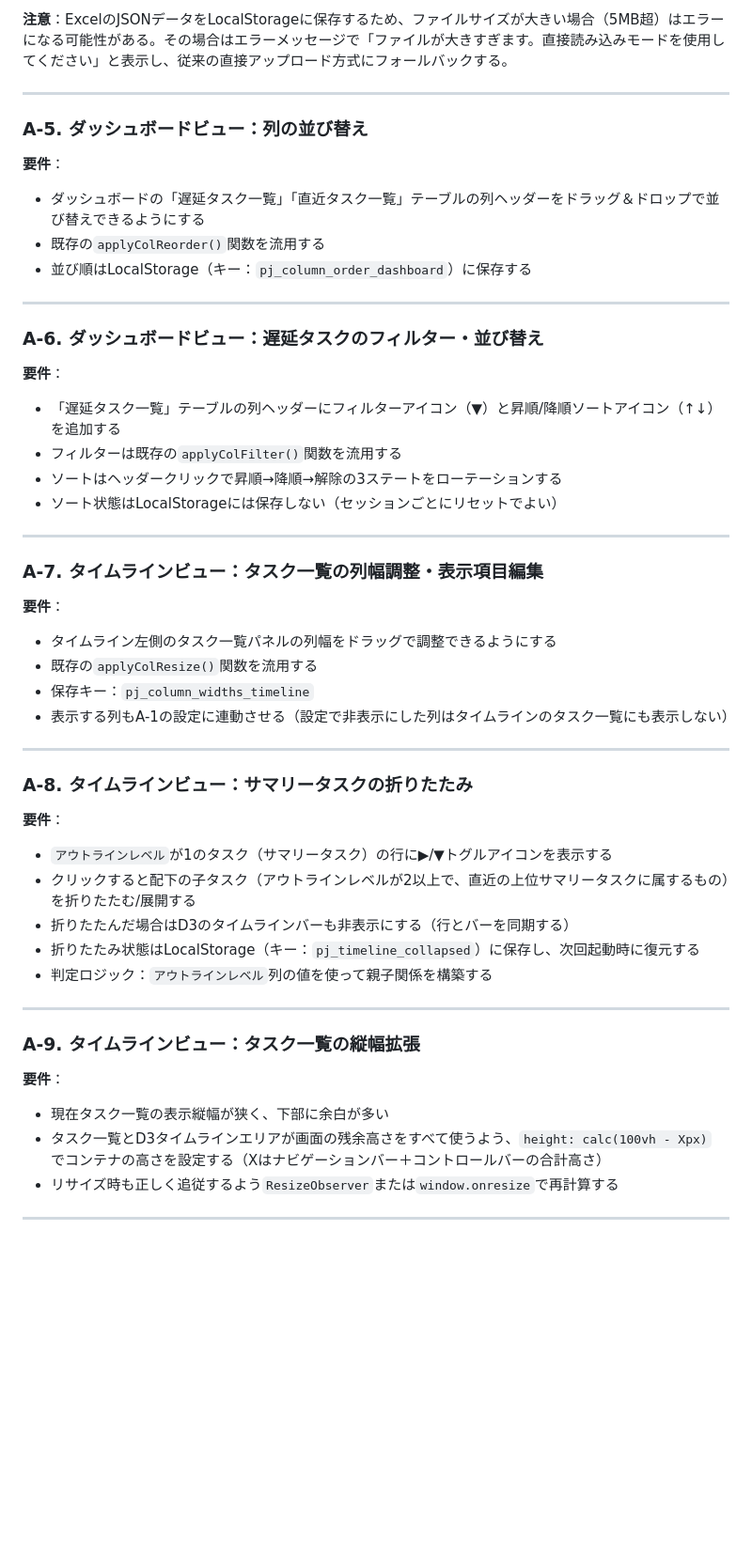
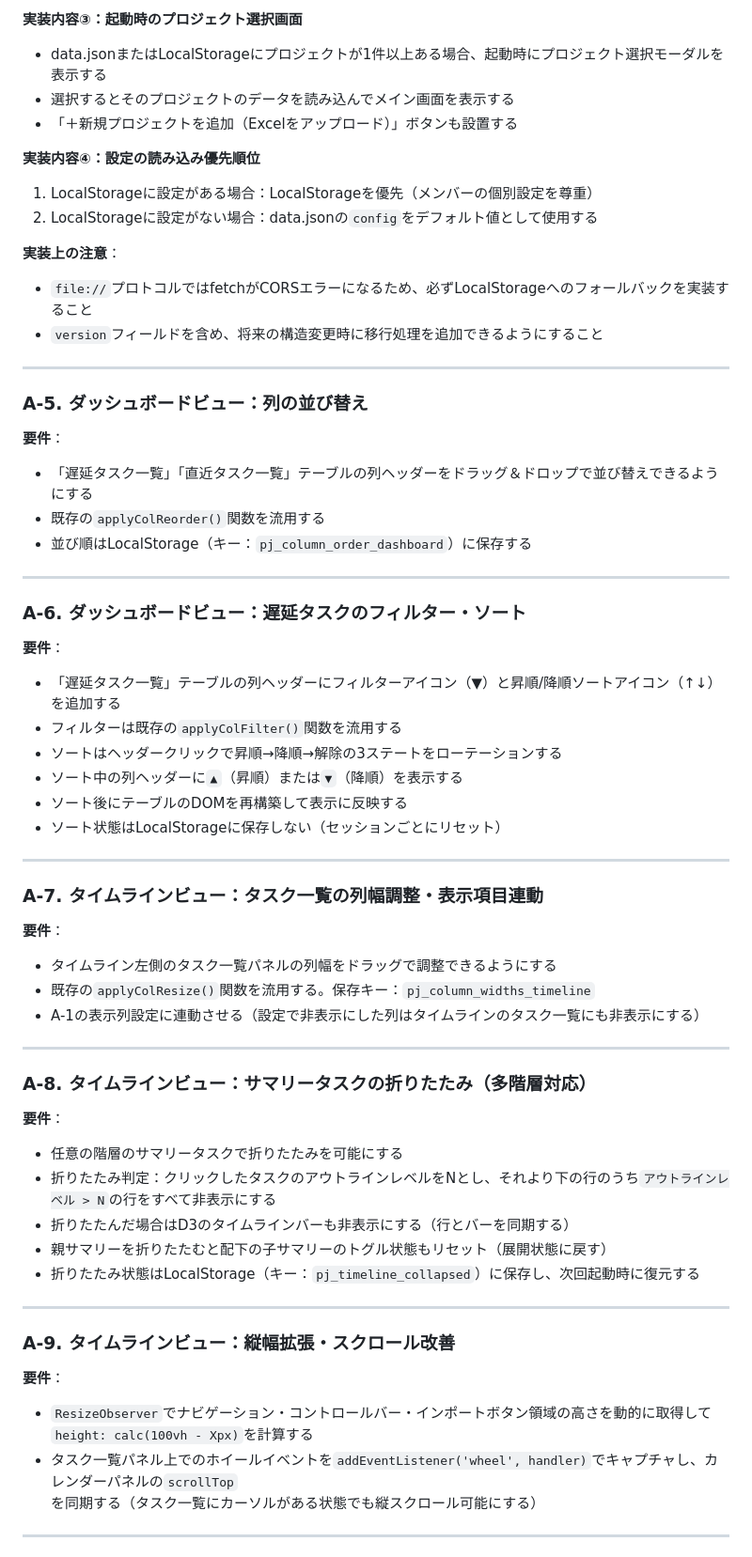
Before and after one commit to famio-eng/PJ-Management-tool, a Markdown page: improvements/plan_phase1b.md, the part around one of its changes. Shown at 94% size. Rendered like a GitHub page; blank space fills up the shorter version.

```diff
--- a/improvements/plan_phase1b.md
+++ b/improvements/plan_phase1b.md
@@ -103,53 +143,64 @@ https://github.com/famio-eng/PJ-Management-tool
 
-**注意**：ExcelのJSONデータをLocalStorageに保存するため、ファイルサイズが大きい場合（5MB超）はエラーになる可能性がある。その場合はエラーメッセージで「ファイルが大きすぎます。直接読み込みモードを使用してください」と表示し、従来の直接アップロード方式にフォールバックする。
+**実装内容③：起動時のプロジェクト選択画面**
+- data.jsonまたはLocalStorageにプロジェクトが1件以上ある場合、起動時にプロジェクト選択モーダルを表示する
+- 選択するとそのプロジェクトのデータを読み込んでメイン画面を表示する
+- 「＋新規プロジェクトを追加（Excelをアップロード）」ボタンも設置する
+
+**実装内容④：設定の読み込み優先順位**
+1. LocalStorageに設定がある場合：LocalStorageを優先（メンバーの個別設定を尊重）
+2. LocalStorageに設定がない場合：data.jsonの`config`をデフォルト値として使用する
+
+**実装上の注意**：
+- `file://`プロトコルではfetchがCORSエラーになるため、必ずLocalStorageへのフォールバックを実装すること
+- `version`フィールドを含め、将来の構造変更時に移行処理を追加できるようにすること
 
 ---
 
 ### A-5. ダッシュボードビュー：列の並び替え
 
 **要件**：
-- ダッシュボードの「遅延タスク一覧」「直近タスク一覧」テーブルの列ヘッダーをドラッグ＆ドロップで並び替えできるようにする
+- 「遅延タスク一覧」「直近タスク一覧」テーブルの列ヘッダーをドラッグ＆ドロップで並び替えできるようにする
 - 既存の`applyColReorder()`関数を流用する
 - 並び順はLocalStorage（キー：`pj_column_order_dashboard`）に保存する
 
 ---
 
-### A-6. ダッシュボードビュー：遅延タスクのフィルター・並び替え
+### A-6. ダッシュボードビュー：遅延タスクのフィルター・ソート
 
 **要件**：
 - 「遅延タスク一覧」テーブルの列ヘッダーにフィルターアイコン（▼）と昇順/降順ソートアイコン（↑↓）を追加する
 - フィルターは既存の`applyColFilter()`関数を流用する
 - ソートはヘッダークリックで昇順→降順→解除の3ステートをローテーションする
-- ソート状態はLocalStorageには保存しない（セッションごとにリセットでよい）
+- ソート中の列ヘッダーに`▲`（昇順）または`▼`（降順）を表示する
+- ソート後にテーブルのDOMを再構築して表示に反映する
+- ソート状態はLocalStorageに保存しない（セッションごとにリセット）
 
 ---
 
-### A-7. タイムラインビュー：タスク一覧の列幅調整・表示項目編集
+### A-7. タイムラインビュー：タスク一覧の列幅調整・表示項目連動
 
 **要件**：
 - タイムライン左側のタスク一覧パネルの列幅をドラッグで調整できるようにする
-- 既存の`applyColResize()`関数を流用する
-- 保存キー：`pj_column_widths_timeline`
-- 表示する列もA-1の設定に連動させる（設定で非表示にした列はタイムラインのタスク一覧にも表示しない）
+- 既存の`applyColResize()`関数を流用する。保存キー：`pj_column_widths_timeline`
+- A-1の表示列設定に連動させる（設定で非表示にした列はタイムラインのタスク一覧にも非表示にする）
 
 ---
 
-### A-8. タイムラインビュー：サマリータスクの折りたたみ
+### A-8. タイムラインビュー：サマリータスクの折りたたみ（多階層対応）
 
 **要件**：
-- `アウトラインレベル`が1のタスク（サマリータスク）の行に▶/▼トグルアイコンを表示する
-- クリックすると配下の子タスク（アウトラインレベルが2以上で、直近の上位サマリータスクに属するもの）を折りたたむ/展開する
+- 任意の階層のサマリータスクで折りたたみを可能にする
+- 折りたたみ判定：クリックしたタスクのアウトラインレベルをNとし、それより下の行のうち`アウトラインレベル > N`の行をすべて非表示にする
 - 折りたたんだ場合はD3のタイムラインバーも非表示にする（行とバーを同期する）
+- 親サマリーを折りたたむと配下の子サマリーのトグル状態もリセット（展開状態に戻す）
 - 折りたたみ状態はLocalStorage（キー：`pj_timeline_collapsed`）に保存し、次回起動時に復元する
-- 判定ロジック：`アウトラインレベル`列の値を使って親子関係を構築する
 
 ---
 
-### A-9. タイムラインビュー：タスク一覧の縦幅拡張
+### A-9. タイムラインビュー：縦幅拡張・スクロール改善
 
 **要件**：
-- 現在タスク一覧の表示縦幅が狭く、下部に余白が多い
-- タスク一覧とD3タイムラインエリアが画面の残余高さをすべて使うよう、`height: calc(100vh - Xpx)` でコンテナの高さを設定する（Xはナビゲーションバー＋コントロールバーの合計高さ）
-- リサイズ時も正しく追従するよう`ResizeObserver`または`window.onresize`で再計算する
+- `ResizeObserver`でナビゲーション・コントロールバー・インポートボタン領域の高さを動的に取得して`height: calc(100vh - Xpx)`を計算する
+- タスク一覧パネル上でのホイールイベントを`addEventListener('wheel', handler)`でキャプチャし、カレンダーパネルの`scrollTop`を同期する（タスク一覧にカーソルがある状態でも縦スクロール可能にする）
 
 ---
```
Also changed, not shown: other parts of improvements/plan_phase1b.md (+114 -57 lines), improvements/progress.md (+82 -62 lines).
